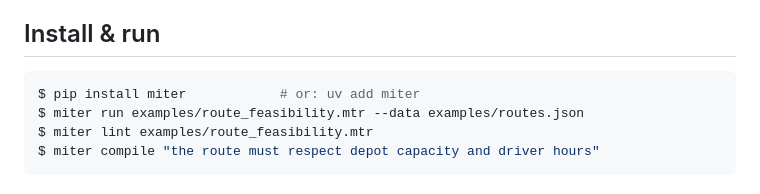
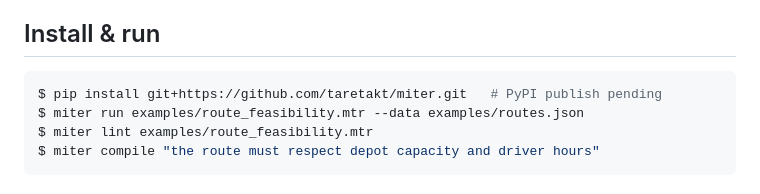
Before and after one commit to taretakt/miter, a Markdown page: README.md, the part around the change. GitHub-like rendering.

Commit message:
docs: changelog (v0.1-v0.6 rune-log); fix install line — PyPI publish pending, install from git

````diff
--- a/README.md
+++ b/README.md
@@ -205,7 +205,7 @@ inventing a threshold.
 ## Install & run
 
 ```console
-$ pip install miter            # or: uv add miter
+$ pip install git+https://github.com/taretakt/miter.git   # PyPI publish pending
 $ miter run examples/route_feasibility.mtr --data examples/routes.json
 $ miter lint examples/route_feasibility.mtr
 $ miter compile "the route must respect depot capacity and driver hours"
````
Also changed, not shown: CHANGELOG.md (added, +51 -0 lines).
